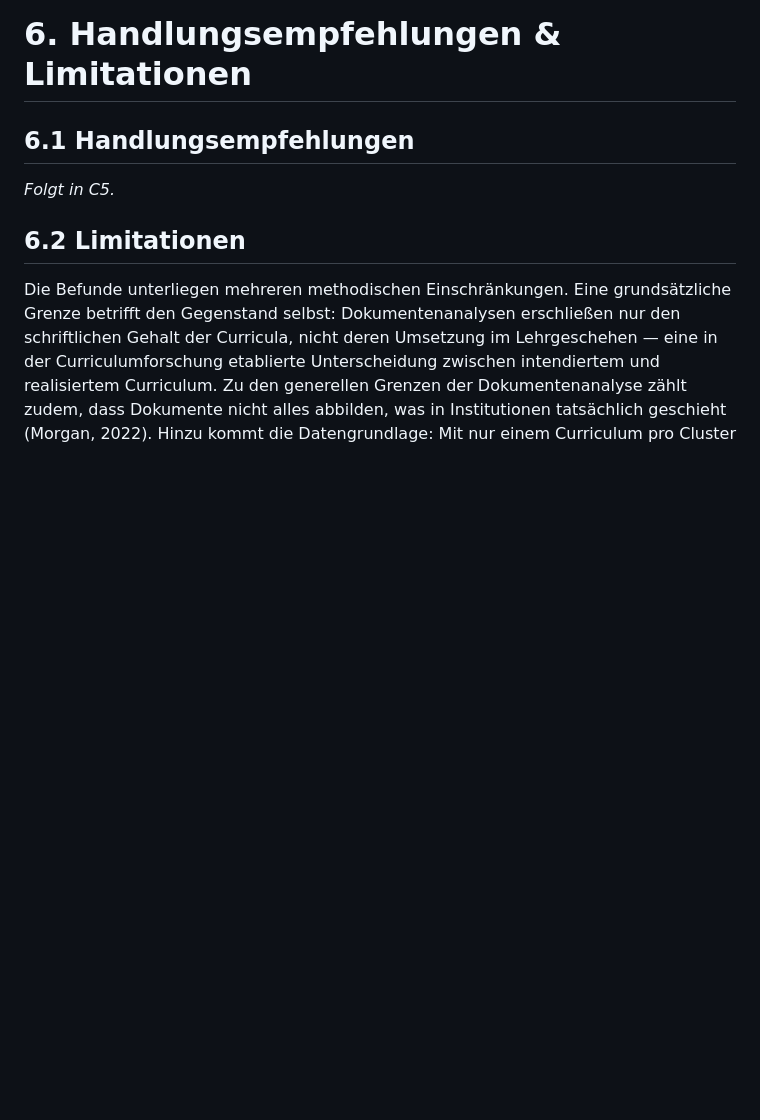
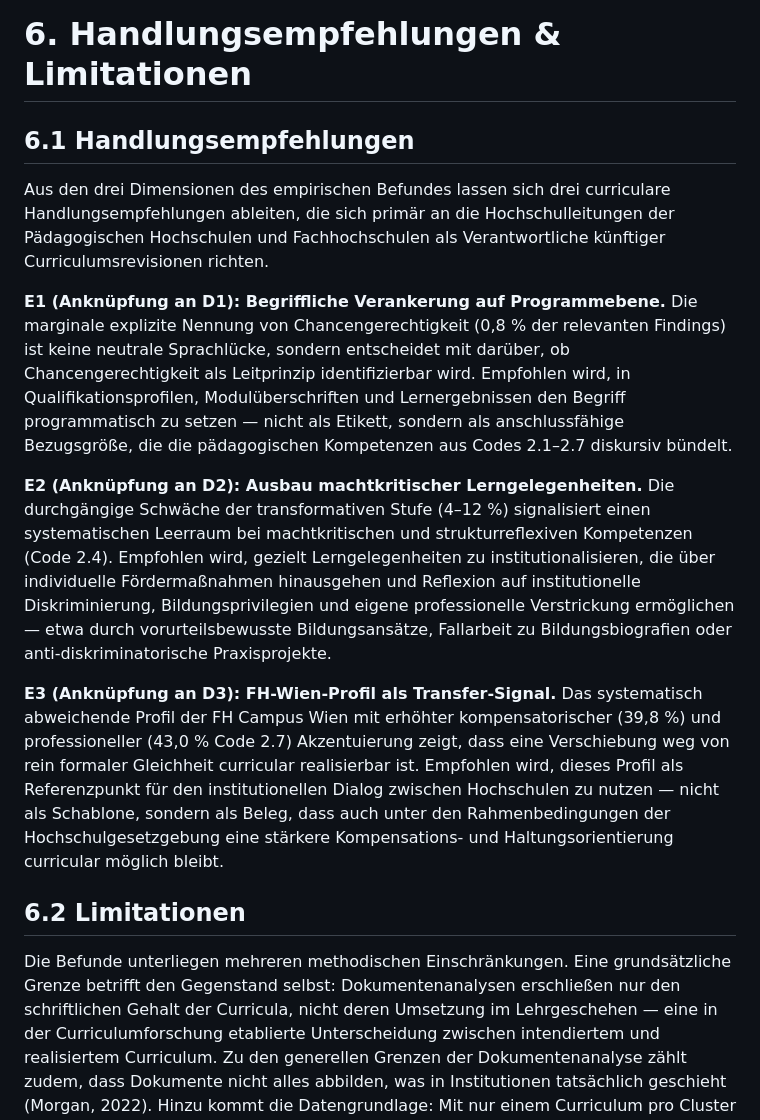
Before and after one commit to babsistnr-dot/TRACE-Equity, a Markdown page: bericht/forschungsbericht.md, the part around the change. Rendered like a GitHub page; blank space fills up the shorter version.

Commit message:
Bericht C5: § 6.1 Handlungsempfehlungen E1/E2/E3 formuliert (225 W.)

```diff
--- a/bericht/forschungsbericht.md
+++ b/bericht/forschungsbericht.md
@@ -339,28 +339,43 @@ nicht rekonstruieren und bleibt Anschlussforschung vorbehalten
 
 # 6. Handlungsempfehlungen & Limitationen
 
-<!-- PARKING C5: Neu zu formulieren in C5. Zielumfang ~500 W (1 S):
-  6.1 Handlungsempfehlungen (~300 W): E1/E2/E3 an D1/D2/D3 geknüpft
-      - E1 (zu D1): explizite begriffliche Verankerung in Modulbeschreibungen
-      - E2 (zu D2): Ausbau machtkritischer Lerngelegenheiten (Code 2.4)
-      - E3 (zu D3): FH-Wien-Profil (kompensatorisch + professionelle
-        Haltung) als Good-Practice-Signal für Transfer
-  6.2 Limitationen (~180 W): bestehende § 5-Passage übernehmen.
-
-Rohmaterial für 6.1 (aus alter § 4.2 letzter Absatz):
-- „sprachliche Ebene könnte die explizite begriffliche Verankerung
-  gestärkt werden, um Chancengerechtigkeit als Leitprinzip auch in
-  Modulüberschriften, Lernergebnissen und Kompetenzbeschreibungen
-  sichtbar zu machen" → Kern E1
-- „Erweiterung des Kategorienrepertoires in Richtung machtkritischer
-  und strukturreflexiver Lerngelegenheiten (Code 2.4), die über
-  individuelle Fördermaßnahmen hinausgehen" → Kern E2
-- „Dass eine solche Akzentverschiebung curricular machbar ist, zeigt
-  das Profil der FH Campus Wien." → Kern E3 -->
-
 ## 6.1 Handlungsempfehlungen
 
-*Folgt in C5.*
+Aus den drei Dimensionen des empirischen Befundes lassen sich drei
+curriculare Handlungsempfehlungen ableiten, die sich primär an die
+Hochschulleitungen der Pädagogischen Hochschulen und Fachhochschulen
+als Verantwortliche künftiger Curriculumsrevisionen richten.
+
+**E1 (Anknüpfung an D1): Begriffliche Verankerung auf Programmebene.**
+Die marginale explizite Nennung von Chancengerechtigkeit (0,8 % der
+relevanten Findings) ist keine neutrale Sprachlücke, sondern
+entscheidet mit darüber, ob Chancengerechtigkeit als Leitprinzip
+identifizierbar wird. Empfohlen wird, in Qualifikationsprofilen,
+Modulüberschriften und Lernergebnissen den Begriff programmatisch zu
+setzen — nicht als Etikett, sondern als anschlussfähige Bezugsgröße,
+die die pädagogischen Kompetenzen aus Codes 2.1–2.7 diskursiv bündelt.
+
+**E2 (Anknüpfung an D2): Ausbau machtkritischer Lerngelegenheiten.**
+Die durchgängige Schwäche der transformativen Stufe (4–12 %) signalisiert
+einen systematischen Leerraum bei machtkritischen und
+strukturreflexiven Kompetenzen (Code 2.4). Empfohlen wird, gezielt
+Lerngelegenheiten zu institutionalisieren, die über individuelle
+Fördermaßnahmen hinausgehen und Reflexion auf institutionelle
+Diskriminierung, Bildungsprivilegien und eigene professionelle
+Verstrickung ermöglichen — etwa durch vorurteilsbewusste
+Bildungsansätze, Fallarbeit zu Bildungsbiografien oder
+anti-diskriminatorische Praxisprojekte.
+
+**E3 (Anknüpfung an D3): FH-Wien-Profil als Transfer-Signal.**
+Das systematisch abweichende Profil der FH Campus Wien mit erhöhter
+kompensatorischer (39,8 %) und professioneller (43,0 % Code 2.7)
+Akzentuierung zeigt, dass eine Verschiebung weg von rein formaler
+Gleichheit curricular realisierbar ist. Empfohlen wird, dieses Profil
+als Referenzpunkt für den institutionellen Dialog zwischen
+Hochschulen zu nutzen — nicht als Schablone, sondern als Beleg, dass
+auch unter den Rahmenbedingungen der Hochschulgesetzgebung eine
+stärkere Kompensations- und Haltungsorientierung curricular möglich
+bleibt.
 
 ## 6.2 Limitationen
 
```
